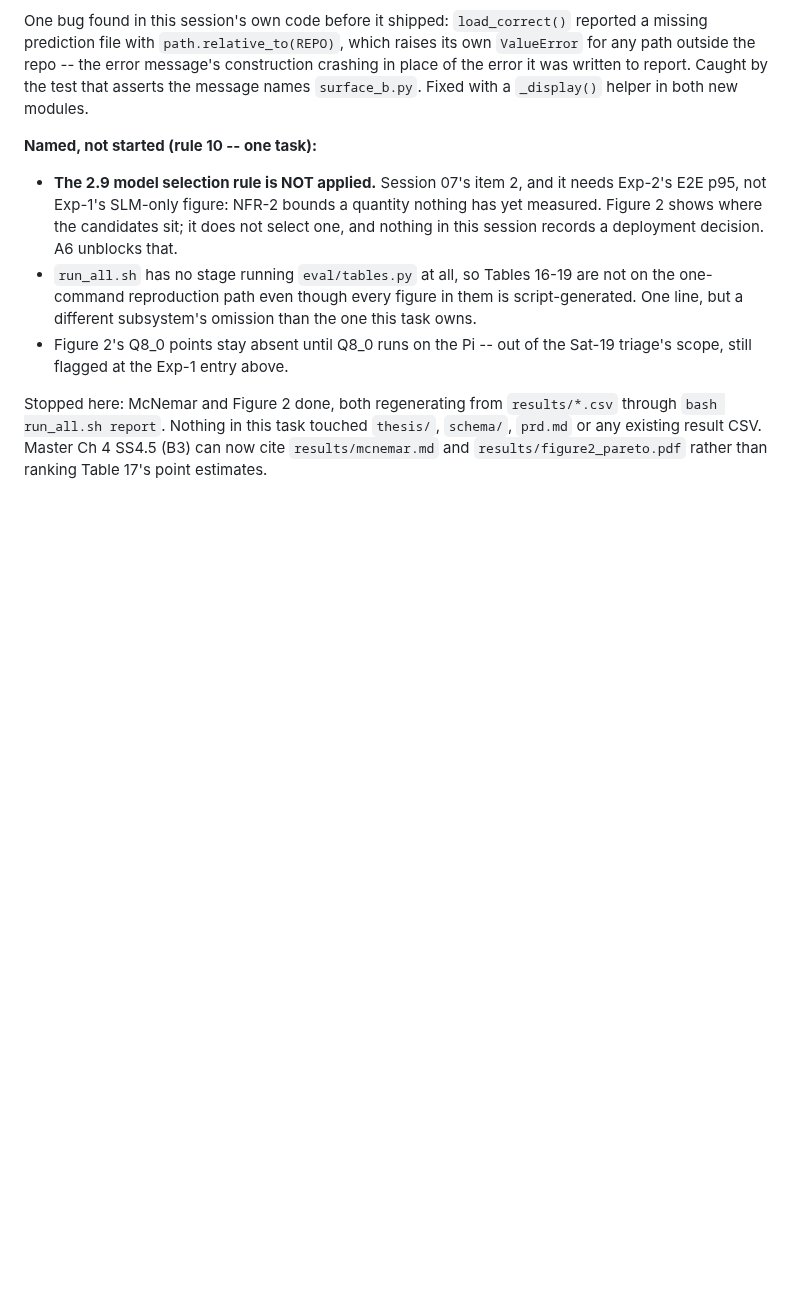
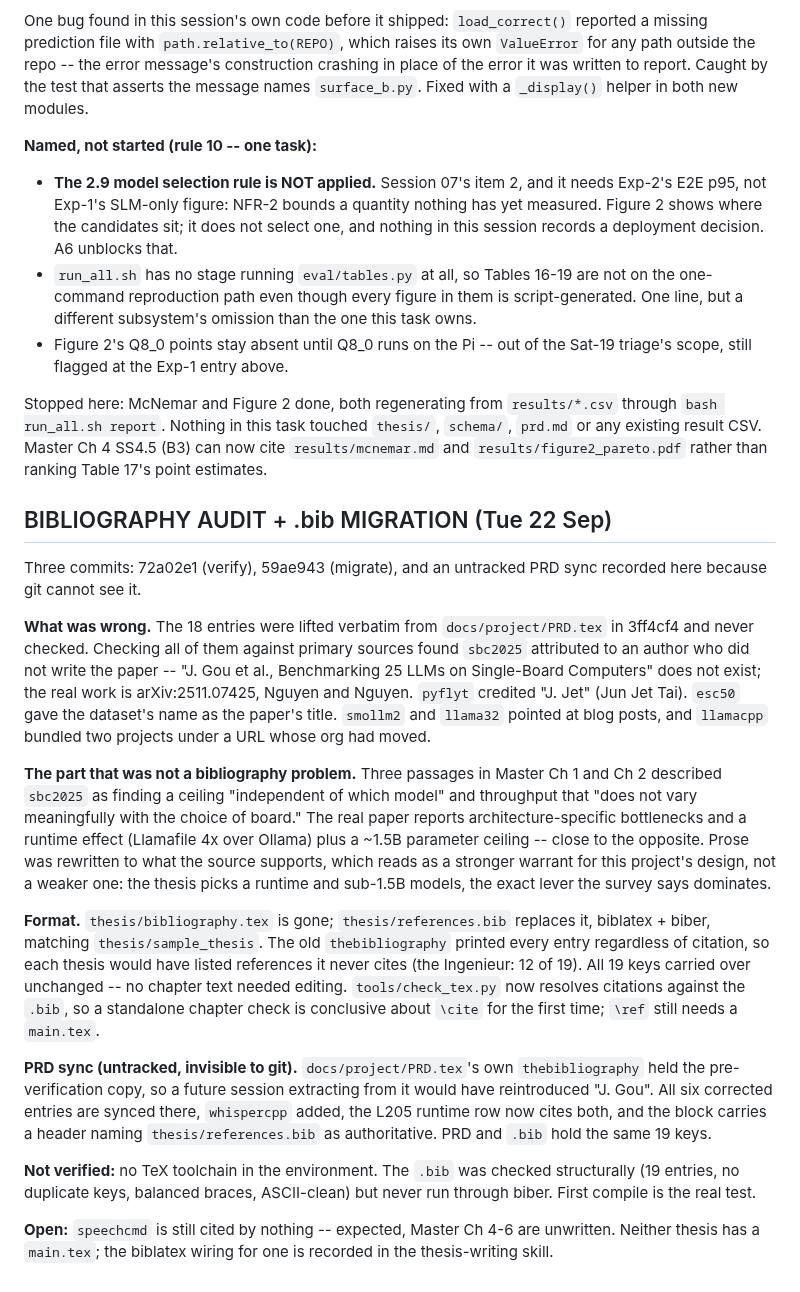
Before and after one commit to TayebKahia/voice-swarm-edge-, a Markdown page: .scratch/sprint-pfe/STATE.md, the part around the change. Drawn GitHub-style; blank space fills up the shorter version.

Commit message:
docs(state): record the bibliography audit, the .bib migration, and the PRD sync
The PRD half of this work cannot be committed -- docs/project/PRD.tex is untracked by
design (roadmap 0.4a) -- so 59ae943's "left to the author to reconcile" would otherwise
have stayed the last word in git on a thing that has since been done. Recording it here
because STATE.md plus git log is the only place it can be durable.

Also captures what the earlier two commits could not: that the sbc2025 error had
propagated into Master Ch 1 and Ch 2 prose, and that correcting it strengthened the
argument rather than weakening it. A future session reading only the diff would see three
rewritten paragraphs and no reason for them.

```diff
--- a/.scratch/sprint-pfe/STATE.md
+++ b/.scratch/sprint-pfe/STATE.md
@@ -990,3 +990,46 @@ Stopped here: McNemar and Figure 2 done, both regenerating from `results/*.csv`
 `bash run_all.sh report`. Nothing in this task touched `thesis/`, `schema/`, `prd.md` or
 any existing result CSV. Master Ch 4 SS4.5 (B3) can now cite `results/mcnemar.md` and
 `results/figure2_pareto.pdf` rather than ranking Table 17's point estimates.
+
+## BIBLIOGRAPHY AUDIT + .bib MIGRATION (Tue 22 Sep)
+
+Three commits: 72a02e1 (verify), 59ae943 (migrate), and an untracked PRD sync recorded
+here because git cannot see it.
+
+**What was wrong.** The 18 entries were lifted verbatim from `docs/project/PRD.tex` in
+3ff4cf4 and never checked. Checking all of them against primary sources found `sbc2025`
+attributed to an author who did not write the paper -- "J. Gou et al., Benchmarking 25
+LLMs on Single-Board Computers" does not exist; the real work is arXiv:2511.07425,
+Nguyen and Nguyen. `pyflyt` credited "J. Jet" (Jun Jet Tai). `esc50` gave the dataset's
+name as the paper's title. `smollm2` and `llama32` pointed at blog posts, and `llamacpp`
+bundled two projects under a URL whose org had moved.
+
+**The part that was not a bibliography problem.** Three passages in Master Ch 1 and Ch 2
+described `sbc2025` as finding a ceiling "independent of which model" and throughput that
+"does not vary meaningfully with the choice of board." The real paper reports
+architecture-specific bottlenecks and a runtime effect (Llamafile 4x over Ollama) plus a
+~1.5B parameter ceiling -- close to the opposite. Prose was rewritten to what the source
+supports, which reads as a stronger warrant for this project's design, not a weaker one:
+the thesis picks a runtime and sub-1.5B models, the exact lever the survey says dominates.
+
+**Format.** `thesis/bibliography.tex` is gone; `thesis/references.bib` replaces it,
+biblatex + biber, matching `thesis/sample_thesis`. The old `thebibliography` printed every
+entry regardless of citation, so each thesis would have listed references it never cites
+(the Ingenieur: 12 of 19). All 19 keys carried over unchanged -- no chapter text needed
+editing. `tools/check_tex.py` now resolves citations against the `.bib`, so a standalone
+chapter check is conclusive about `\cite` for the first time; `\ref` still needs a
+`main.tex`.
+
+**PRD sync (untracked, invisible to git).** `docs/project/PRD.tex`'s own
+`thebibliography` held the pre-verification copy, so a future session extracting from it
+would have reintroduced "J. Gou". All six corrected entries are synced there, `whispercpp`
+added, the L205 runtime row now cites both, and the block carries a header naming
+`thesis/references.bib` as authoritative. PRD and `.bib` hold the same 19 keys.
+
+**Not verified:** no TeX toolchain in the environment. The `.bib` was checked structurally
+(19 entries, no duplicate keys, balanced braces, ASCII-clean) but never run through biber.
+First compile is the real test.
+
+**Open:** `speechcmd` is still cited by nothing -- expected, Master Ch 4-6 are unwritten.
+Neither thesis has a `main.tex`; the biblatex wiring for one is recorded in the
+thesis-writing skill.
```
